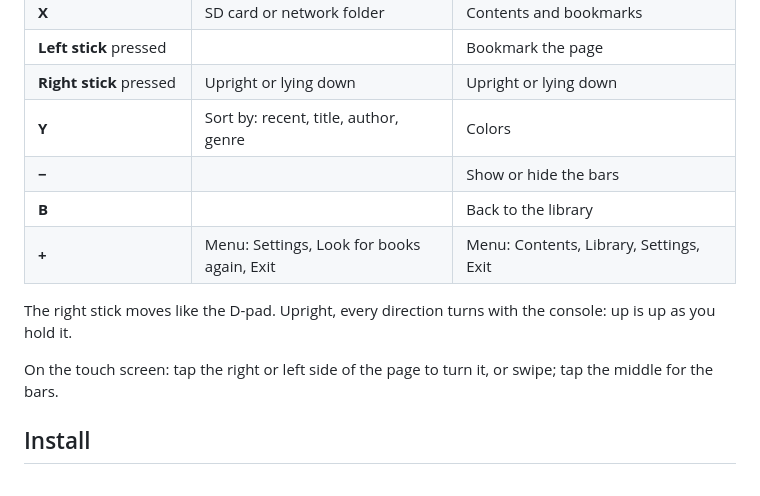
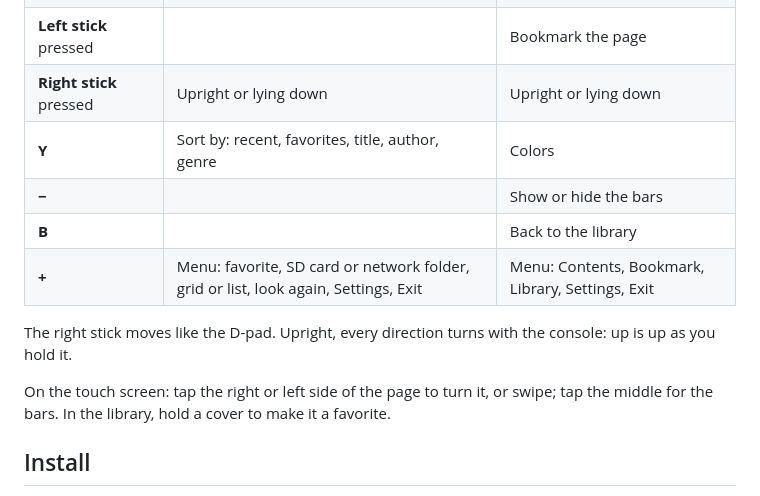
Before and after one commit to mizuiroame/kaireader, a Markdown page: README.md, the part around one of its changes. GitHub-like rendering.

```diff
--- a/README.md
+++ b/README.md
@@ -70,16 +81,17 @@ The screenshots show made-up books.
 | **X** | SD card or network folder | Contents and bookmarks |
 | **Left stick** pressed | | Bookmark the page |
 | **Right stick** pressed | Upright or lying down | Upright or lying down |
-| **Y** | Sort by: recent, title, author, genre | Colors |
+| **Y** | Sort by: recent, favorites, title, author, genre | Colors |
 | **−** | | Show or hide the bars |
 | **B** | | Back to the library |
-| **+** | Menu: Settings, Look for books again, Exit | Menu: Contents, Library, Settings, Exit |
+| **+** | Menu: favorite, SD card or network folder, grid or list, look again, Settings, Exit | Menu: Contents, Bookmark, Library, Settings, Exit |
 
 The right stick moves like the D-pad. Upright, every direction turns with the
 console: up is up as you hold it.
 
 On the touch screen: tap the right or left side of the page to turn it, or
-swipe; tap the middle for the bars.
+swipe; tap the middle for the bars. In the library, hold a cover to make it a
+favorite.
 
 ## Install
 
```
Also changed, not shown: other parts of README.md (+20 -7 lines), docs/screenshots/library-favorites-stars.png (added), docs/screenshots/library-list.png (added), docs/screenshots/library.png, docs/screenshots/network.png (added), 1 other file.
